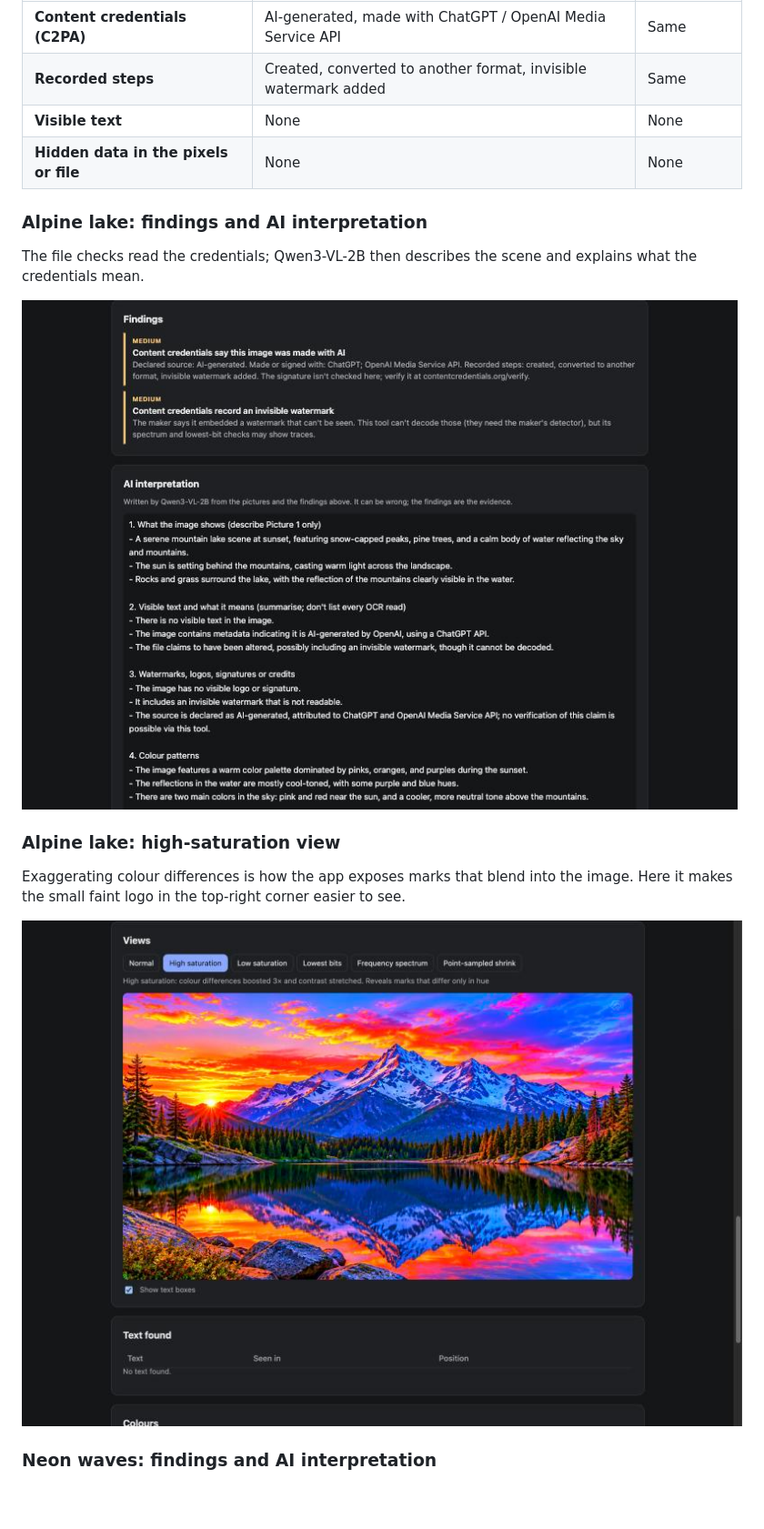
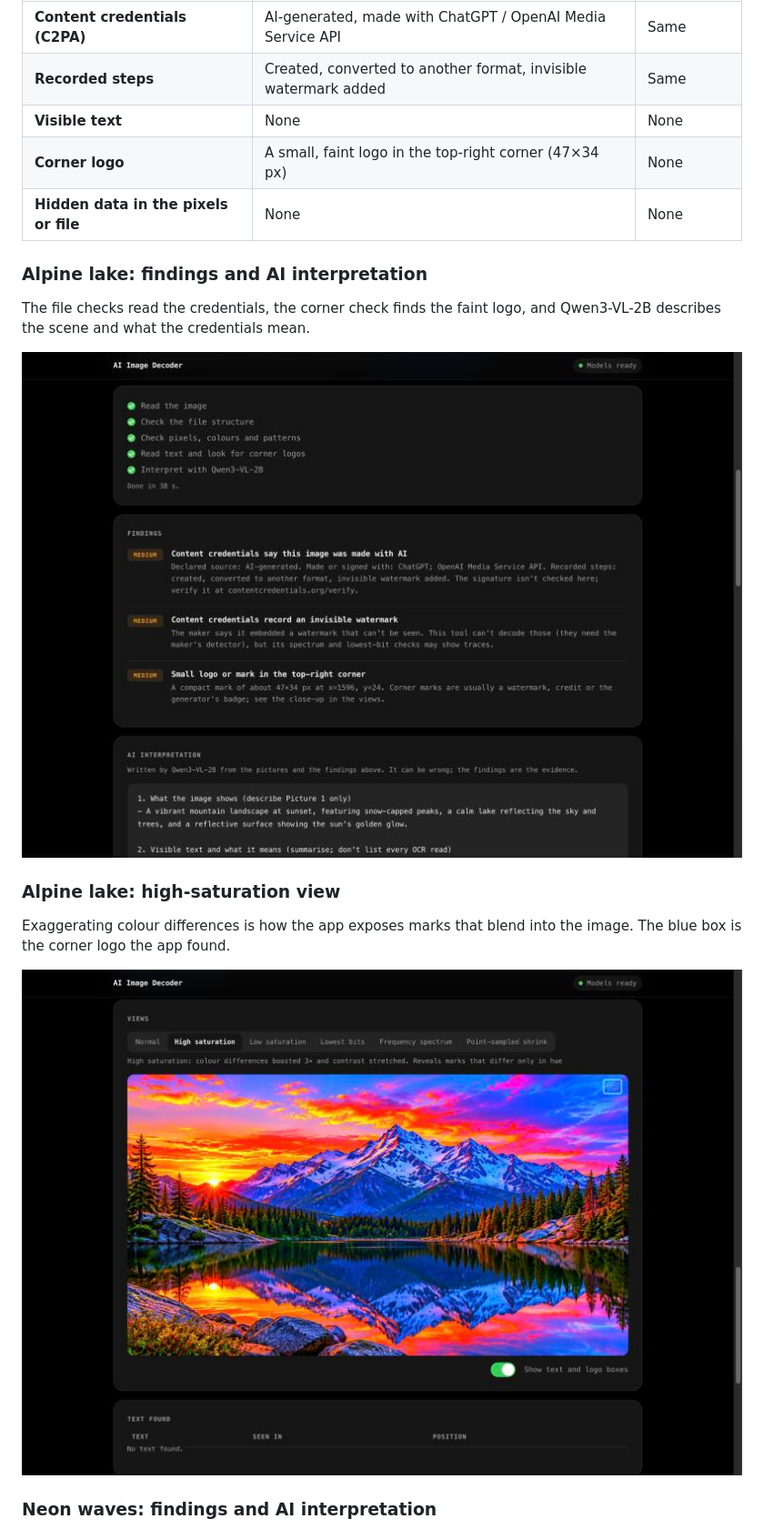
Before and after one commit to GHeart01/steganography-decoder, a Markdown page: .github/README.md, the part around one of its changes. Shown at 91% size. GitHub-like rendering; pictures changed too: .github/alpine-findings.jpg, .github/alpine-high-saturation.jpg; blank space fills up the shorter version.

```diff
--- a/.github/README.md
+++ b/.github/README.md
@@ -20,17 +20,18 @@ These two images were generated with ChatGPT. Both are in the app's demo picker
 | **Content credentials (C2PA)** | AI-generated, made with ChatGPT / OpenAI Media Service API | Same |
 | **Recorded steps** | Created, converted to another format, invisible watermark added | Same |
 | **Visible text** | None | None |
+| **Corner logo** | A small, faint logo in the top-right corner (47×34 px) | None |
 | **Hidden data in the pixels or file** | None | None |
 
 ### Alpine lake: findings and AI interpretation
 
-The file checks read the credentials; Qwen3-VL-2B then describes the scene and explains what the credentials mean.
+The file checks read the credentials, the corner check finds the faint logo, and Qwen3-VL-2B describes the scene and what the credentials mean.
 
 ![Findings for the alpine lake image followed by Qwen3-VL-2B's interpretation](alpine-findings.jpg)
 
 ### Alpine lake: high-saturation view
 
-Exaggerating colour differences is how the app exposes marks that blend into the image. Here it makes the small faint logo in the top-right corner easier to see.
+Exaggerating colour differences is how the app exposes marks that blend into the image. The blue box is the corner logo the app found.
 
 ![High-saturation view of the alpine lake image](alpine-high-saturation.jpg)
 
```
Also changed, not shown: other parts of .github/README.md (+7 -2 lines), README.md (+1 -0 lines), .github/neon-findings.jpg, .github/neon-low-saturation.jpg, .github/screenshot.jpg, 6 other files.
